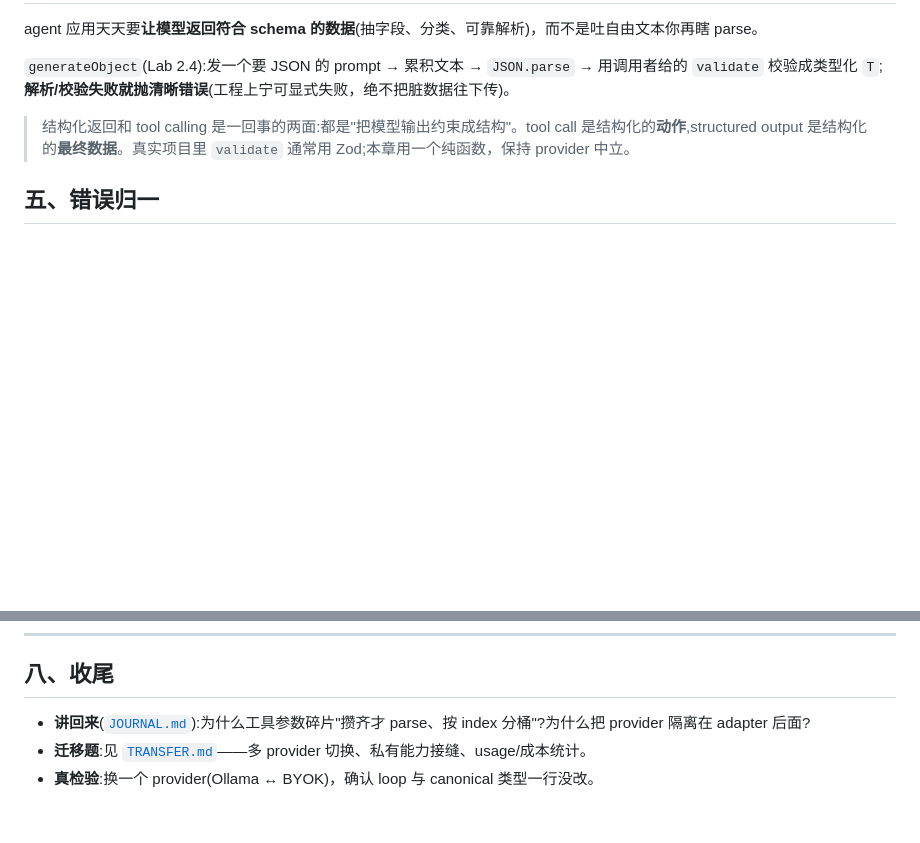
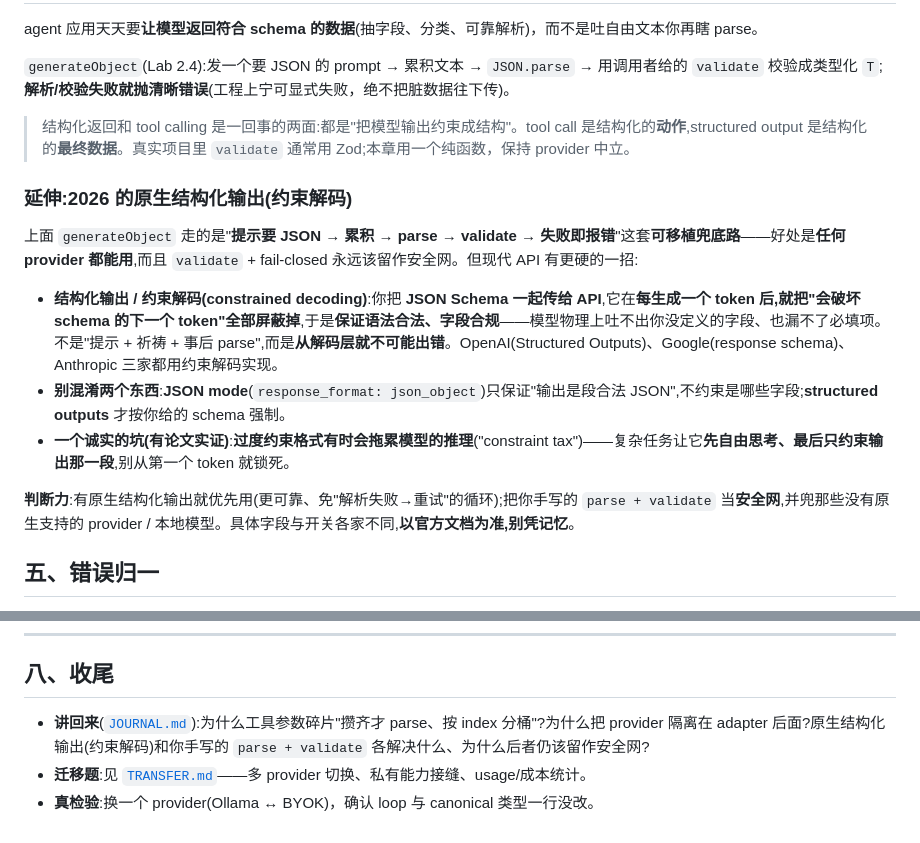
Before and after one commit to Deguang/agent-course, a Markdown page: chapters/02/README.md, 2 parts joined by grey strips. Rendered like a GitHub page; blank space fills up the shorter version.

Commit message:
deepen(02): §4 补原生结构化输出(约束解码)——把 generateObject 定位为可移植兜底路 + validate 安全网,对照 OpenAI Structured Outputs/Gemini responseSchema/Anthropic 的约束解码(schema 强制、区别于 JSON mode),并加"constraint tax"诚实坑;讲回来加一问
Co-Authored-By: Claude Opus 4.8 <noreply@anthropic.com>
Claude-Session: https://claude.ai/code/session_01XMa8iThhEUXA27G5Nkr3kG

```diff
--- a/chapters/02/README.md
+++ b/chapters/02/README.md
@@ -66,6 +66,16 @@ agent 应用天天要**让模型返回符合 schema 的数据**(抽字段、分
 
 > 结构化返回和 tool calling 是一回事的两面:都是"把模型输出约束成结构"。tool call 是结构化的**动作**,structured output 是结构化的**最终数据**。真实项目里 `validate` 通常用 Zod;本章用一个纯函数，保持 provider 中立。
 
+### 延伸:2026 的原生结构化输出(约束解码)
+
+上面 `generateObject` 走的是"**提示要 JSON → 累积 → parse → validate → 失败即报错**"这套**可移植兜底路**——好处是**任何 provider 都能用**,而且 `validate` + fail-closed 永远该留作安全网。但现代 API 有更硬的一招:
+
+- **结构化输出 / 约束解码(constrained decoding)**:你把 **JSON Schema 一起传给 API**,它在**每生成一个 token 后,就把"会破坏 schema 的下一个 token"全部屏蔽掉**,于是**保证语法合法、字段合规**——模型物理上吐不出你没定义的字段、也漏不了必填项。不是"提示 + 祈祷 + 事后 parse",而是**从解码层就不可能出错**。OpenAI(Structured Outputs)、Google(response schema)、Anthropic 三家都用约束解码实现。
+- **别混淆两个东西**:**JSON mode**(`response_format: json_object`)只保证"输出是段合法 JSON",不约束是哪些字段;**structured outputs** 才按你给的 schema 强制。
+- **一个诚实的坑(有论文实证)**:**过度约束格式有时会拖累模型的推理**("constraint tax")——复杂任务让它**先自由思考、最后只约束输出那一段**,别从第一个 token 就锁死。
+
+**判断力**:有原生结构化输出就优先用(更可靠、免"解析失败→重试"的循环);把你手写的 `parse + validate` 当**安全网**,并兜那些没有原生支持的 provider / 本地模型。具体字段与开关各家不同,**以官方文档为准,别凭记忆**。
+
 ## 五、错误归一
 
 真实 provider 会中途报错(限流、内容拦截、坏数据)。`accumulate` 遇到 `error` 块要**归一成一个干净的 canonical 错误抛出**——不泄露 provider 细节、不把它当成正常结果混进 history。核心的鲁棒性，就靠这种边界处的归一。
@@ -126,6 +136,6 @@ GLM_API_KEY=你的key npm run live:02
 
 ## 八、收尾
 
-- **讲回来**([`JOURNAL.md`](../../JOURNAL.md)):为什么工具参数碎片"攒齐才 parse、按 index 分桶"?为什么把 provider 隔离在 adapter 后面?
+- **讲回来**([`JOURNAL.md`](../../JOURNAL.md)):为什么工具参数碎片"攒齐才 parse、按 index 分桶"?为什么把 provider 隔离在 adapter 后面?原生结构化输出(约束解码)和你手写的 `parse + validate` 各解决什么、为什么后者仍该留作安全网?
 - **迁移题**:见 [`TRANSFER.md`](./TRANSFER.md)——多 provider 切换、私有能力接缝、usage/成本统计。
 - **真检验**:换一个 provider(Ollama ↔ BYOK)，确认 loop 与 canonical 类型一行没改。
```
